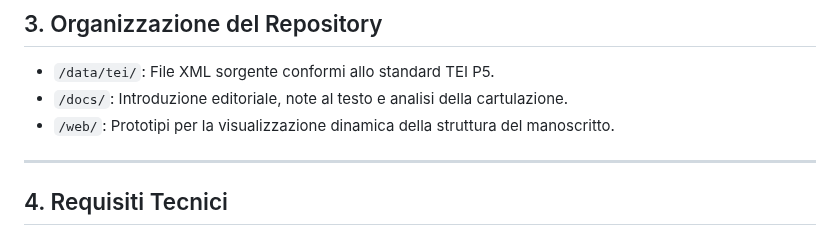
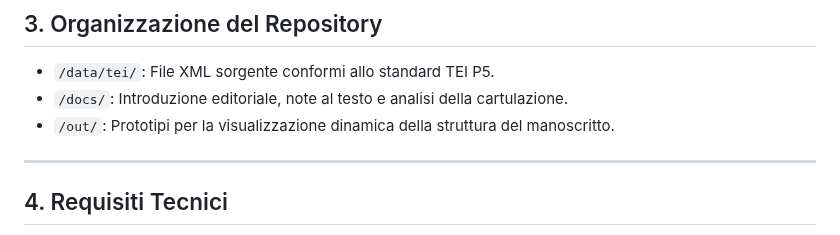
Before and after one commit to luciano-longo77/castello-dell-anima-edizione, a Markdown page: tei-model/MC_readme-generale/readme.md, the part around the change. GitHub-like rendering.

```diff
--- a/tei-model/MC_readme-generale/readme.md
+++ b/tei-model/MC_readme-generale/readme.md
@@ -38,7 +38,7 @@ L'edizione è suddivisa in 8 Micro-Commits (MC) tematici:
 ## 3. Organizzazione del Repository
 * `/data/tei/`: File XML sorgente conformi allo standard TEI P5.
 * `/docs/`: Introduzione editoriale, note al testo e analisi della cartulazione.
-* `/web/`: Prototipi per la visualizzazione dinamica della struttura del manoscritto.
+* `/out/`: Prototipi per la visualizzazione dinamica della struttura del manoscritto.
 
 ---
 
```
